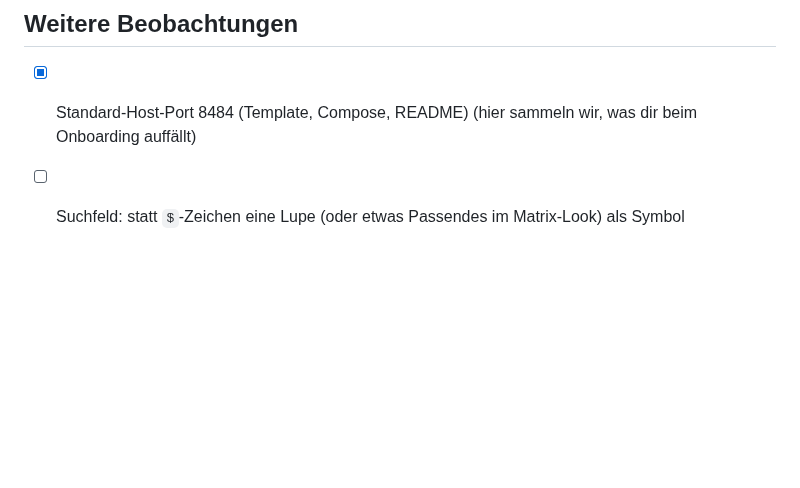
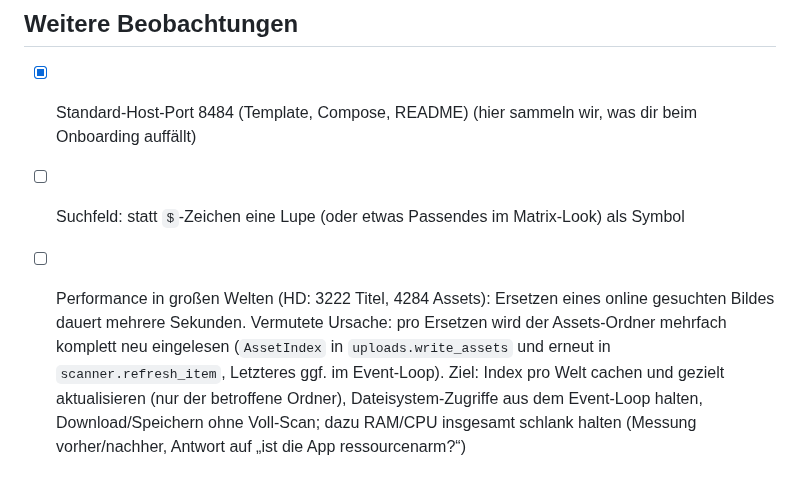
Before and after one commit to p5lukas/p5assets, a Markdown page: TODO.md, the part around the change. Drawn GitHub-style; blank space fills up the shorter version.

Commit message:
TODO: Performance in großen Welten
Co-Authored-By: Claude Sonnet 5.5 <noreply@anthropic.com>
Claude-Session: https://claude.ai/code/session_01JoFLcQEW7QhHAh66qJqz46

```diff
--- a/TODO.md
+++ b/TODO.md
@@ -70,3 +70,6 @@ Alle bisher gesammelten Punkte sind in Version 2 umgesetzt. Neue Beobachtungen b
 - [x] Standard-Host-Port 8484 (Template, Compose, README)
 (hier sammeln wir, was dir beim Onboarding auffällt)
 - [ ] Suchfeld: statt `$`-Zeichen eine Lupe (oder etwas Passendes im Matrix-Look) als Symbol
+- [ ] Performance in großen Welten (HD: 3222 Titel, 4284 Assets): Ersetzen eines online gesuchten Bildes dauert mehrere Sekunden.
+      Vermutete Ursache: pro Ersetzen wird der Assets-Ordner mehrfach komplett neu eingelesen (`AssetIndex` in `uploads.write_assets` und erneut in `scanner.refresh_item`, Letzteres ggf. im Event-Loop).
+      Ziel: Index pro Welt cachen und gezielt aktualisieren (nur der betroffene Ordner), Dateisystem-Zugriffe aus dem Event-Loop halten, Download/Speichern ohne Voll-Scan; dazu RAM/CPU insgesamt schlank halten (Messung vorher/nachher, Antwort auf „ist die App ressourcenarm?“)
```
